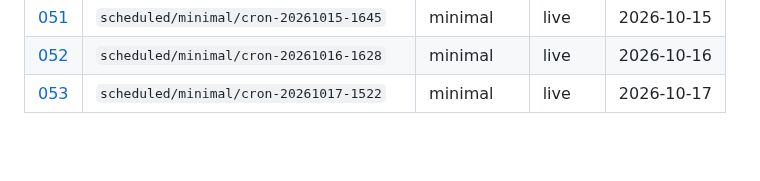
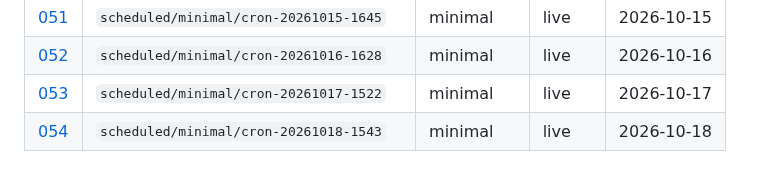
Before and after one commit to aadya-khanna/li-agentic-simulation, a Markdown page: research/runs/README.md, the part around the change. Drawn GitHub-style; blank space fills up the shorter version.

Commit message:
research(runs): automated note from scheduled 7-day season
Generated by .github/workflows/scheduled-season.yml

```diff
--- a/research/runs/README.md
+++ b/research/runs/README.md
@@ -57,3 +57,4 @@ Full **7-day** seasons only. No smoke or truncated runs.
 | [051](051-scheduled-minimal-cron-20261015-1645.md) | `scheduled/minimal/cron-20261015-1645` | minimal | live | 2026-10-15 |
 | [052](052-scheduled-minimal-cron-20261016-1628.md) | `scheduled/minimal/cron-20261016-1628` | minimal | live | 2026-10-16 |
 | [053](053-scheduled-minimal-cron-20261017-1522.md) | `scheduled/minimal/cron-20261017-1522` | minimal | live | 2026-10-17 |
+| [054](054-scheduled-minimal-cron-20261018-1543.md) | `scheduled/minimal/cron-20261018-1543` | minimal | live | 2026-10-18 |
```
Also changed, not shown: research/runs/054-scheduled-minimal-cron-20261018-1543.md (added, +49 -0 lines).
